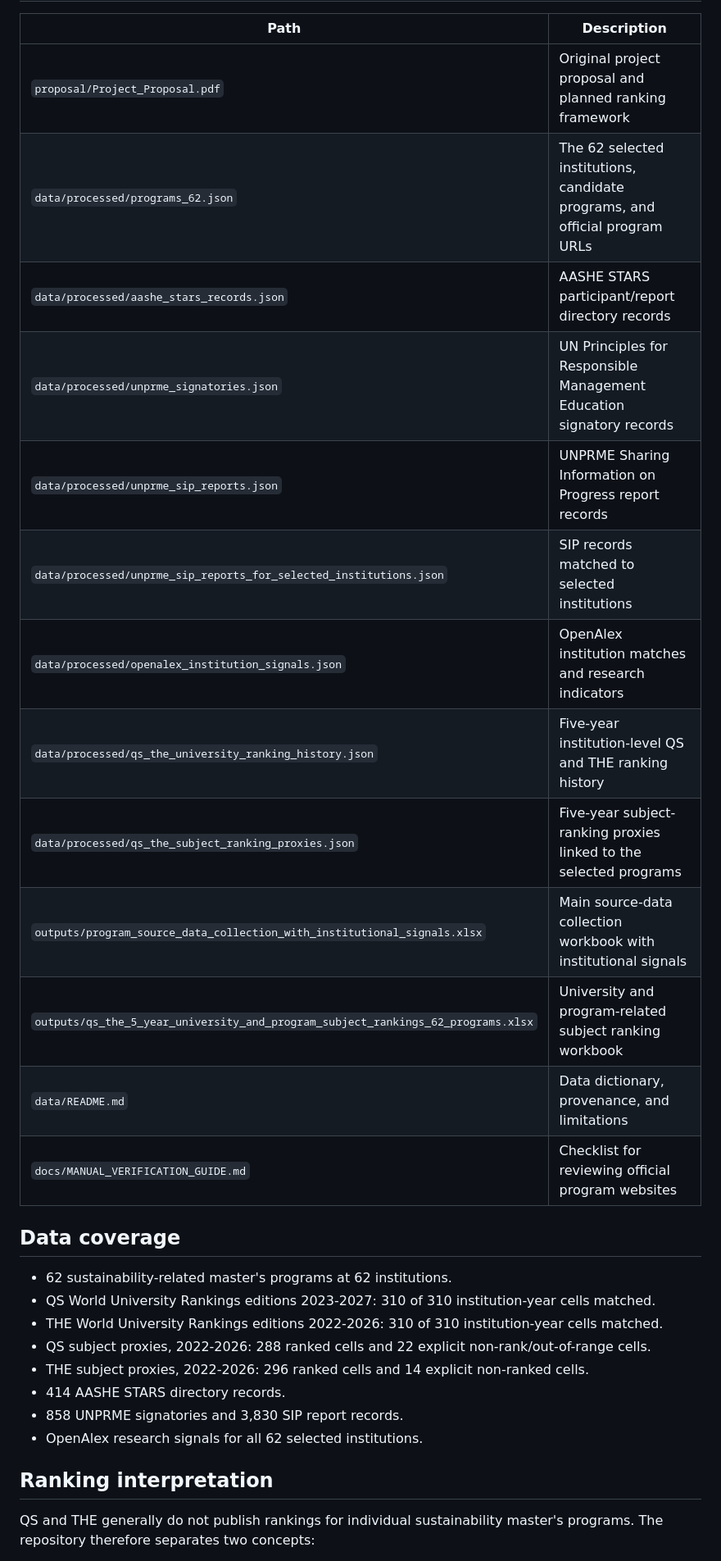
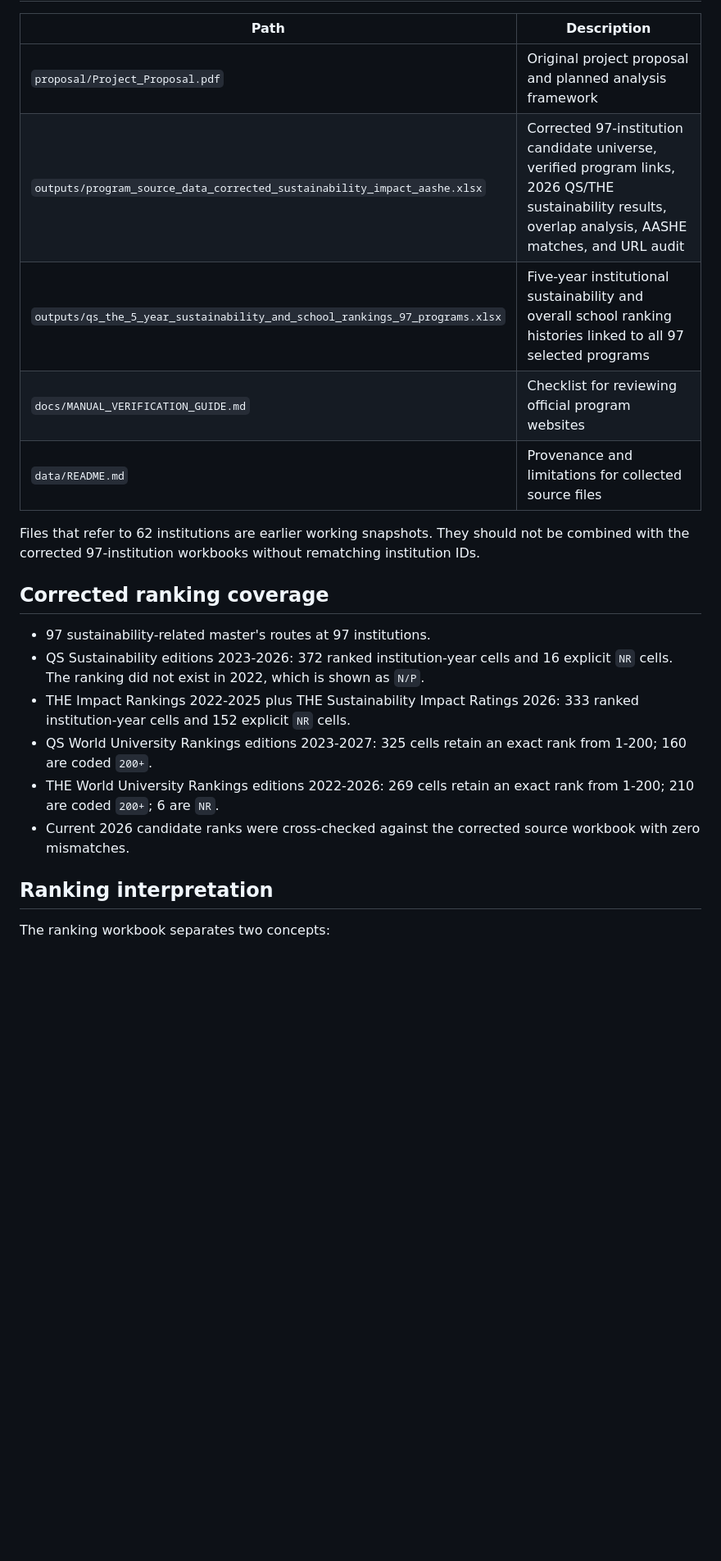
Before and after one commit to yuehuatong/Community-Project, a Markdown page: README.md, the part around one of its changes. Shown at 82% size. GitHub-like rendering; blank space fills up the shorter version.

Commit message:
Update README for corrected 97-program data
Documents the corrected sustainability and school ranking workbook, 200+ rule, and current coverage.

```diff
--- a/README.md
+++ b/README.md
@@ -14,32 +12,24 @@ The repository contains collected source data and working Excel files. Program f
 
 | Path | Description |
 | --- | --- |
-| `proposal/Project_Proposal.pdf` | Original project proposal and planned ranking framework |
-| `data/processed/programs_62.json` | The 62 selected institutions, candidate programs, and official program URLs |
-| `data/processed/aashe_stars_records.json` | AASHE STARS participant/report directory records |
-| `data/processed/unprme_signatories.json` | UN Principles for Responsible Management Education signatory records |
-| `data/processed/unprme_sip_reports.json` | UNPRME Sharing Information on Progress report records |
-| `data/processed/unprme_sip_reports_for_selected_institutions.json` | SIP records matched to selected institutions |
-| `data/processed/openalex_institution_signals.json` | OpenAlex institution matches and research indicators |
-| `data/processed/qs_the_university_ranking_history.json` | Five-year institution-level QS and THE ranking history |
-| `data/processed/qs_the_subject_ranking_proxies.json` | Five-year subject-ranking proxies linked to the selected programs |
-| `outputs/program_source_data_collection_with_institutional_signals.xlsx` | Main source-data collection workbook with institutional signals |
-| `outputs/qs_the_5_year_university_and_program_subject_rankings_62_programs.xlsx` | University and program-related subject ranking workbook |
-| `data/README.md` | Data dictionary, provenance, and limitations |
+| `proposal/Project_Proposal.pdf` | Original project proposal and planned analysis framework |
+| `outputs/program_source_data_corrected_sustainability_impact_aashe.xlsx` | Corrected 97-institution candidate universe, verified program links, 2026 QS/THE sustainability results, overlap analysis, AASHE matches, and URL audit |
+| `outputs/qs_the_5_year_sustainability_and_school_rankings_97_programs.xlsx` | Five-year institutional sustainability and overall school ranking histories linked to all 97 selected programs |
 | `docs/MANUAL_VERIFICATION_GUIDE.md` | Checklist for reviewing official program websites |
+| `data/README.md` | Provenance and limitations for collected source files |
 
-## Data coverage
+Files that refer to 62 institutions are earlier working snapshots. They should not be combined with the corrected 97-institution workbooks without rematching institution IDs.
 
-- 62 sustainability-related master's programs at 62 institutions.
-- QS World University Rankings editions 2023-2027: 310 of 310 institution-year cells matched.
-- THE World University Rankings editions 2022-2026: 310 of 310 institution-year cells matched.
-- QS subject proxies, 2022-2026: 288 ranked cells and 22 explicit non-rank/out-of-range cells.
-- THE subject proxies, 2022-2026: 296 ranked cells and 14 explicit non-ranked cells.
-- 414 AASHE STARS directory records.
-- 858 UNPRME signatories and 3,830 SIP report records.
-- OpenAlex research signals for all 62 selected institutions.
+## Corrected ranking coverage
+
+- 97 sustainability-related master's routes at 97 institutions.
+- QS Sustainability editions 2023-2026: 372 ranked institution-year cells and 16 explicit `NR` cells. The ranking did not exist in 2022, which is shown as `N/P`.
+- THE Impact Rankings 2022-2025 plus THE Sustainability Impact Ratings 2026: 333 ranked institution-year cells and 152 explicit `NR` cells.
+- QS World University Rankings editions 2023-2027: 325 cells retain an exact rank from 1-200; 160 are coded `200+`.
+- THE World University Rankings editions 2022-2026: 269 cells retain an exact rank from 1-200; 210 are coded `200+`; 6 are `NR`.
+- Current 2026 candidate ranks were cross-checked against the corrected source workbook with zero mismatches.
 
 ## Ranking interpretation
 
-QS and THE generally do not publish rankings for individual sustainability master's programs. The repository therefore separates two concepts:
+The ranking workbook separates two concepts:
 
```
Also changed, not shown: other parts of README.md (+16 -24 lines).
